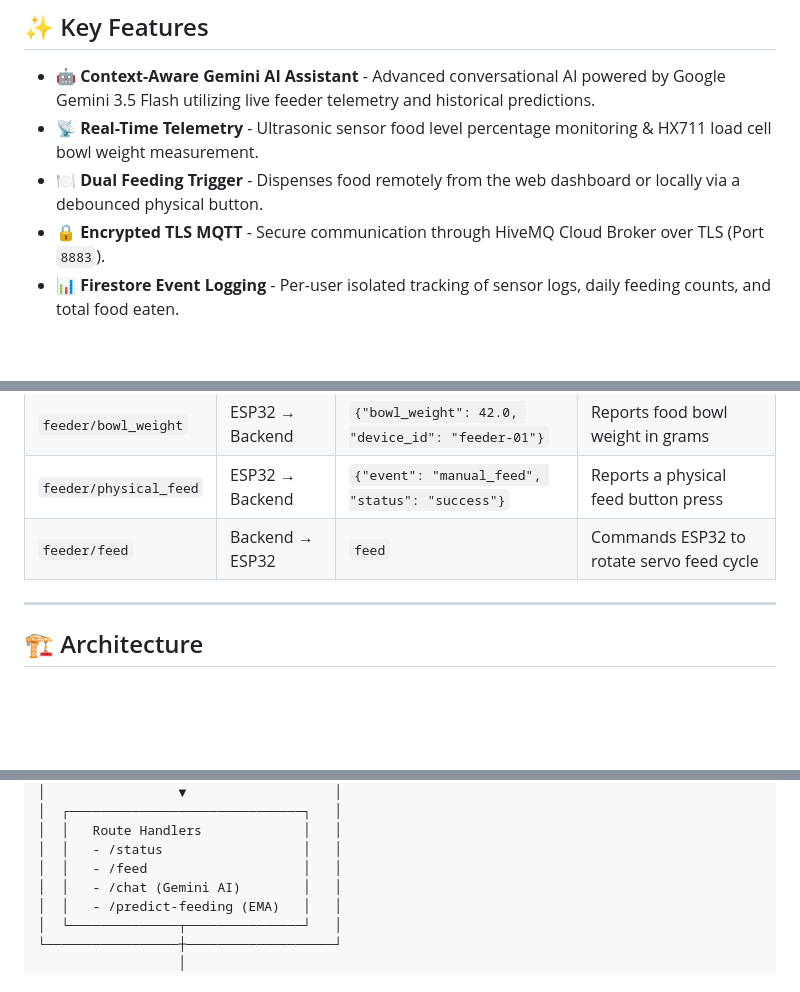
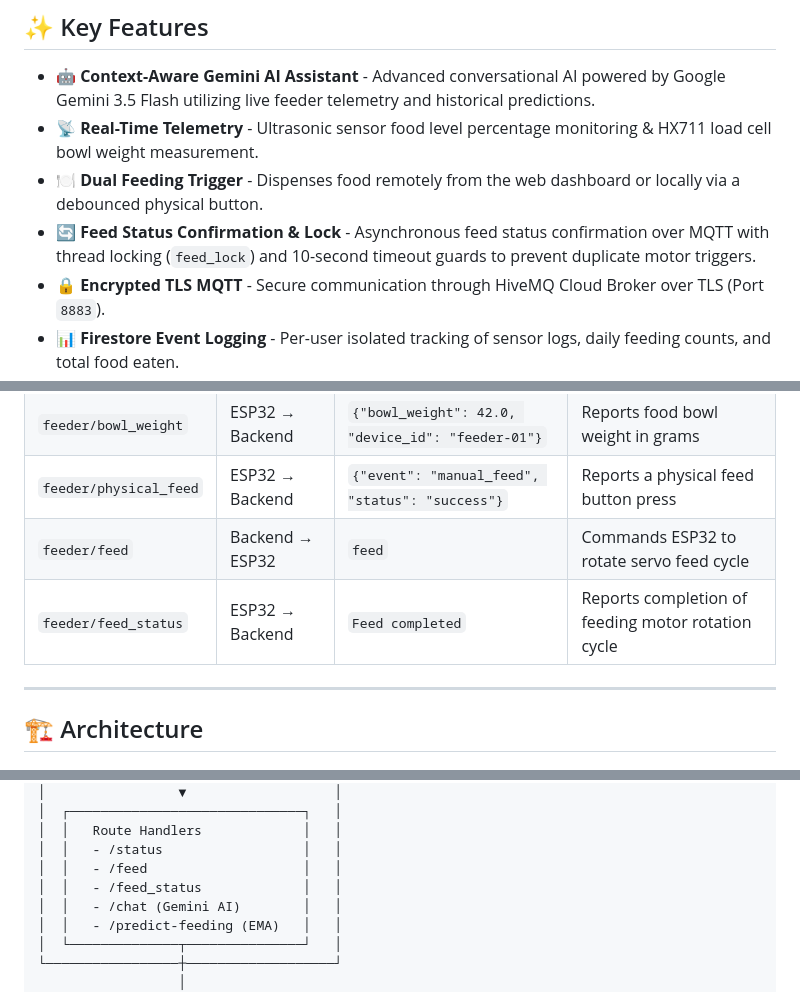
Before and after one commit to chinnnn3107/smart-cat-feeder, a Markdown page: README.md, 3 parts joined by grey strips. Rendered like a GitHub page; blank space fills up the shorter version.

Commit message:
docs(readme): update features, architecture diagram, and API specs for feed confirmation
- Add Feed Status Confirmation & Lock to Key Features list
- Document POST /feed_status API endpoint and feeder/feed_status MQTT topic
- Update ASCII System Flow architecture diagram with /feed_status route

```diff
--- a/README.md
+++ b/README.md
@@ -15,6 +15,7 @@ An intelligent, full-stack IoT system for automated cat feeding, real-time food
 - 🤖 **Context-Aware Gemini AI Assistant** - Advanced conversational AI powered by Google Gemini 3.5 Flash utilizing live feeder telemetry and historical predictions.
 - 📡 **Real-Time Telemetry** - Ultrasonic sensor food level percentage monitoring & HX711 load cell bowl weight measurement.
 - 🍽️ **Dual Feeding Trigger** - Dispenses food remotely from the web dashboard or locally via a debounced physical button.
+- 🔄 **Feed Status Confirmation & Lock** - Asynchronous feed status confirmation over MQTT with thread locking (`feed_lock`) and 10-second timeout guards to prevent duplicate motor triggers.
 - 🔒 **Encrypted TLS MQTT** - Secure communication through HiveMQ Cloud Broker over TLS (Port `8883`).
 - 📊 **Firestore Event Logging** - Per-user isolated tracking of sensor logs, daily feeding counts, and total food eaten.
 - 📈 **EMA Demand Prediction** - Exponential Moving Average predicting tomorrow's meal count and food consumption in grams.
@@ -200,6 +201,7 @@ docker run -p 8000:8000 --env-file backend/.env smart-cat-feeder
 | `feeder/bowl_weight` | ESP32 → Backend | `{"bowl_weight": 42.0, "device_id": "feeder-01"}` | Reports food bowl weight in grams |
 | `feeder/physical_feed` | ESP32 → Backend | `{"event": "manual_feed", "status": "success"}` | Reports a physical feed button press |
 | `feeder/feed` | Backend → ESP32 | `feed` | Commands ESP32 to rotate servo feed cycle |
+| `feeder/feed_status` | ESP32 → Backend | `Feed completed` | Reports completion of feeding motor rotation cycle |
 
 ---
 
@@ -225,6 +227,7 @@ docker run -p 8000:8000 --env-file backend/.env smart-cat-feeder
 │  │   Route Handlers             │   │
 │  │   - /status                  │   │
 │  │   - /feed                    │   │
+│  │   - /feed_status             │   │
 │  │   - /chat (Gemini AI)        │   │
 │  │   - /predict-feeding (EMA)   │   │
 │  └──────────────┬───────────────┘   │
```
